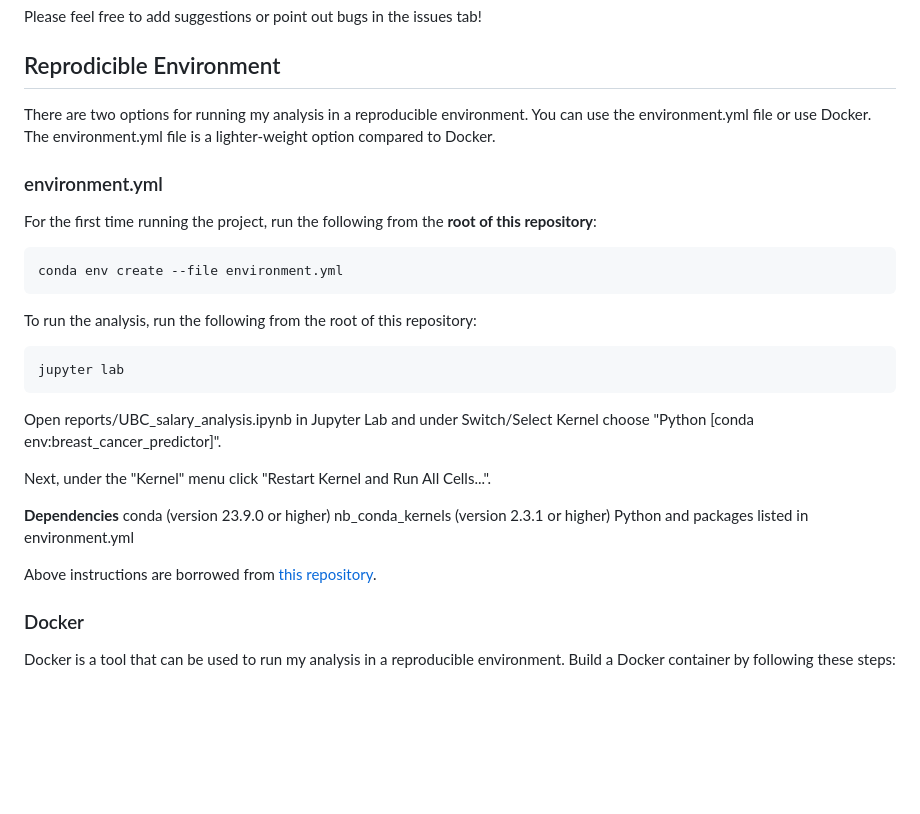
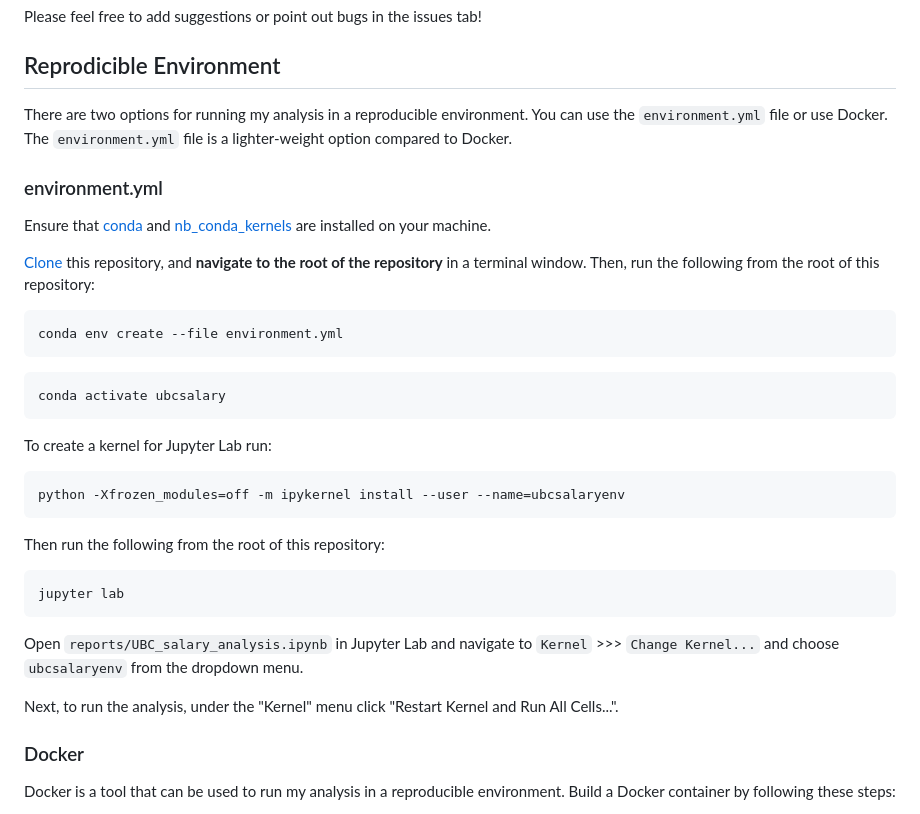
Before and after one commit to jjadeb/UBCSalary, a Markdown page: README.md, the part around the change. GitHub-like rendering; blank space fills up the shorter version.

Commit message:
Update README.md - add environment.yml instructions

````diff
--- a/README.md
+++ b/README.md
@@ -8,32 +8,37 @@ Please feel free to add suggestions or point out bugs in the issues tab!
 
 ## Reprodicible Environment
 
-There are two options for running my analysis in a reproducible environment. You can use the environment.yml file or use Docker. The environment.yml file is a lighter-weight option compared to Docker.
+There are two options for running my analysis in a reproducible environment. You can use the `environment.yml` file or use Docker. The `environment.yml` file is a lighter-weight option compared to Docker.
 
 ### environment.yml
 
-For the first time running the project, run the following from the **root of this repository**:
+Ensure that [conda](https://docs.anaconda.com/free/miniconda/miniconda-install/) and [nb_conda_kernels](https://github.com/Anaconda-Platform/nb_conda_kernels) are installed on your machine.
+
+[Clone](https://docs.github.com/en/repositories/creating-and-managing-repositories/cloning-a-repository) this repository, and **navigate to the root of the repository** in a terminal window. Then, run the following from the root of this repository:
 
 ```{bash}
 conda env create --file environment.yml
 ```
 
-To run the analysis, run the following from the root of this repository:
+```{bash}
+conda activate ubcsalary
+```
+
+To create a kernel for Jupyter Lab run:
+
+```{bash}
+python -Xfrozen_modules=off -m ipykernel install --user --name=ubcsalaryenv
+```
+
+Then run the following from the root of this repository:
 
 ```{bash}
 jupyter lab
 ```
 
-Open reports/UBC_salary_analysis.ipynb in Jupyter Lab and under Switch/Select Kernel choose "Python [conda env:breast_cancer_predictor]".
+Open `reports/UBC_salary_analysis.ipynb` in Jupyter Lab and navigate to `Kernel` >>> `Change Kernel...` and choose `ubcsalaryenv` from the dropdown menu.
 
-Next, under the "Kernel" menu click "Restart Kernel and Run All Cells...".
-
-**Dependencies**
-conda (version 23.9.0 or higher)
-nb_conda_kernels (version 2.3.1 or higher)
-Python and packages listed in environment.yml
-
-Above instructions are borrowed from [this repository](https://github.com/jjadeb/UBCSalary/blob/main/README.md).
+Next, to run the analysis, under the "Kernel" menu click "Restart Kernel and Run All Cells...".
 
 ### Docker
 
````
